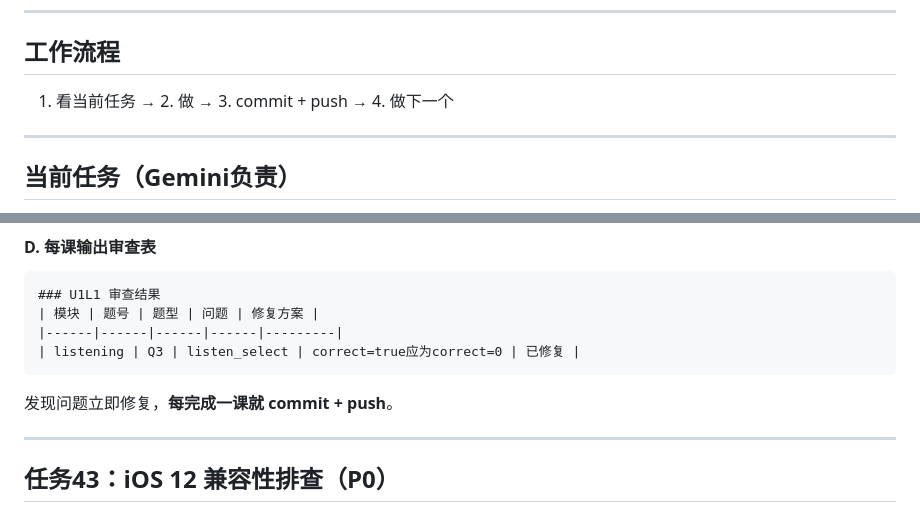
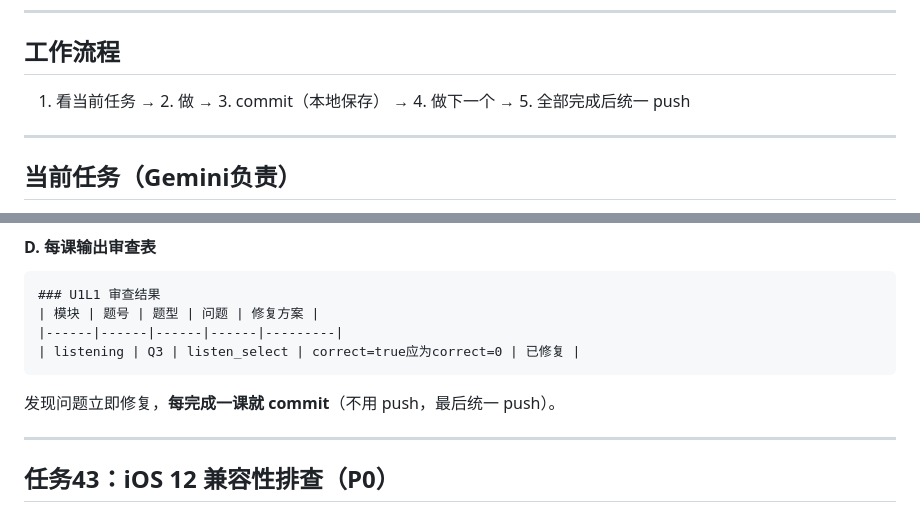
Before and after one commit to youjuanshen/Merry-english-app, a Markdown page: GEMINI.md, 2 parts joined by grey strips. Drawn GitHub-style.

Commit message:
chore: 工作流程改为本地commit+最后统一push

````diff
--- a/GEMINI.md
+++ b/GEMINI.md
@@ -8,7 +8,7 @@
 
 ## 工作流程
 
-1. 看当前任务 → 2. 做 → 3. commit + push → 4. 做下一个
+1. 看当前任务 → 2. 做 → 3. commit（本地保存） → 4. 做下一个 → 5. 全部完成后统一 push
 
 ---
 
@@ -83,7 +83,7 @@
 | listening | Q3 | listen_select | correct=true应为correct=0 | 已修复 |
 ```
 
-发现问题立即修复，**每完成一课就 commit + push**。
+发现问题立即修复，**每完成一课就 commit**（不用 push，最后统一 push）。
 
 ---
 
````
